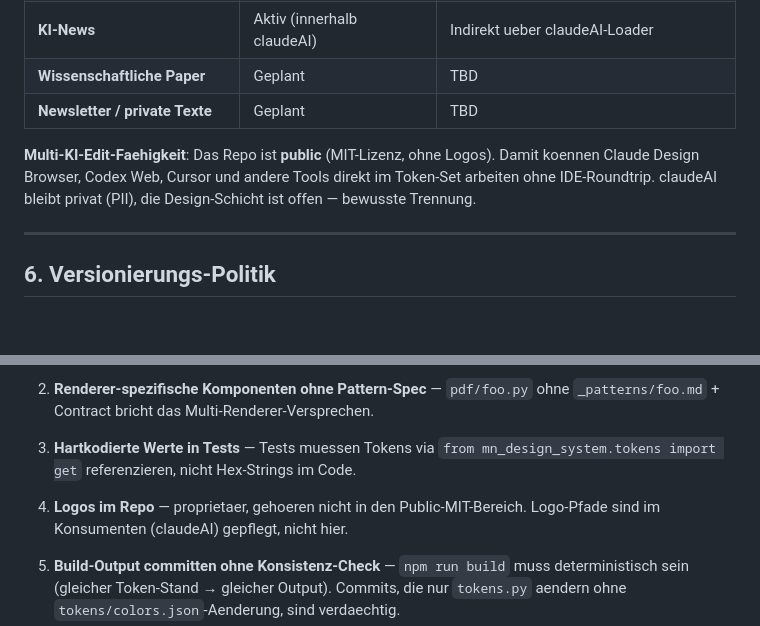
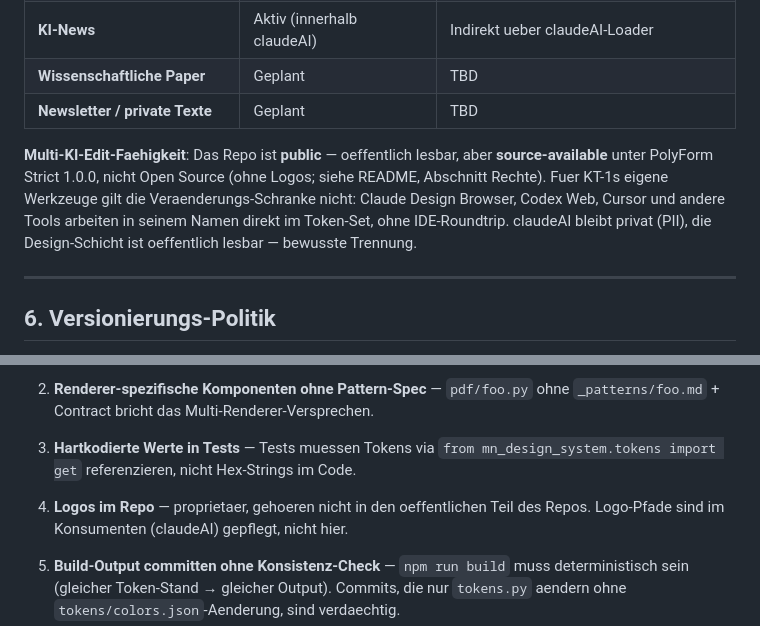
Before and after one commit to mknitsche/mn-design-system, a Markdown page: ARCHITECTURE.md, 2 parts joined by grey strips. GitHub-like rendering; blank space fills up the shorter version.

Commit message:
docs(architecture): Lizenzaussage an das README angeglichen (§ 5, § 8)
§ 5 nannte das Repo "MIT-Lizenz", § 8 den "Public-MIT-Bereich" — beides
widerspricht dem README (PolyForm Strict 1.0.0, source-available, nicht Open
Source). Nur Textkorrektur; Lizenz und LICENSE-Datei bleiben unberuehrt.

Machine: cld1-claude
Session: cld1-S105

Co-Authored-By: Claude Sonnet 5.5 <noreply@anthropic.com>

```diff
--- a/ARCHITECTURE.md
+++ b/ARCHITECTURE.md
@@ -139,10 +139,13 @@ greift dann auf `mn_design_system/tokens.py` direkt zu, kein Pfad-Hack noetig.
 | **Wissenschaftliche Paper** | Geplant | TBD |
 | **Newsletter / private Texte** | Geplant | TBD |
 
-**Multi-KI-Edit-Faehigkeit**: Das Repo ist **public** (MIT-Lizenz, ohne Logos).
-Damit koennen Claude Design Browser, Codex Web, Cursor und andere Tools direkt
-im Token-Set arbeiten ohne IDE-Roundtrip. claudeAI bleibt privat (PII), die
-Design-Schicht ist offen — bewusste Trennung.
+**Multi-KI-Edit-Faehigkeit**: Das Repo ist **public** — oeffentlich lesbar, aber
+**source-available** unter PolyForm Strict 1.0.0, nicht Open Source (ohne Logos;
+siehe README, Abschnitt Rechte). Fuer KT-1s eigene Werkzeuge gilt die
+Veraenderungs-Schranke nicht: Claude Design Browser, Codex Web, Cursor und andere
+Tools arbeiten in seinem Namen direkt im Token-Set, ohne IDE-Roundtrip. claudeAI
+bleibt privat (PII), die Design-Schicht ist oeffentlich lesbar — bewusste
+Trennung.
 
 ---
 
@@ -200,7 +203,7 @@ nachziehen.
 3. **Hartkodierte Werte in Tests** — Tests muessen Tokens via `from
    mn_design_system.tokens import get` referenzieren, nicht Hex-Strings im Code.
 
-4. **Logos im Repo** — proprietaer, gehoeren nicht in den Public-MIT-Bereich.
+4. **Logos im Repo** — proprietaer, gehoeren nicht in den oeffentlichen Teil des Repos.
    Logo-Pfade sind im Konsumenten (claudeAI) gepflegt, nicht hier.
 
 5. **Build-Output committen ohne Konsistenz-Check** — `npm run build` muss
```
